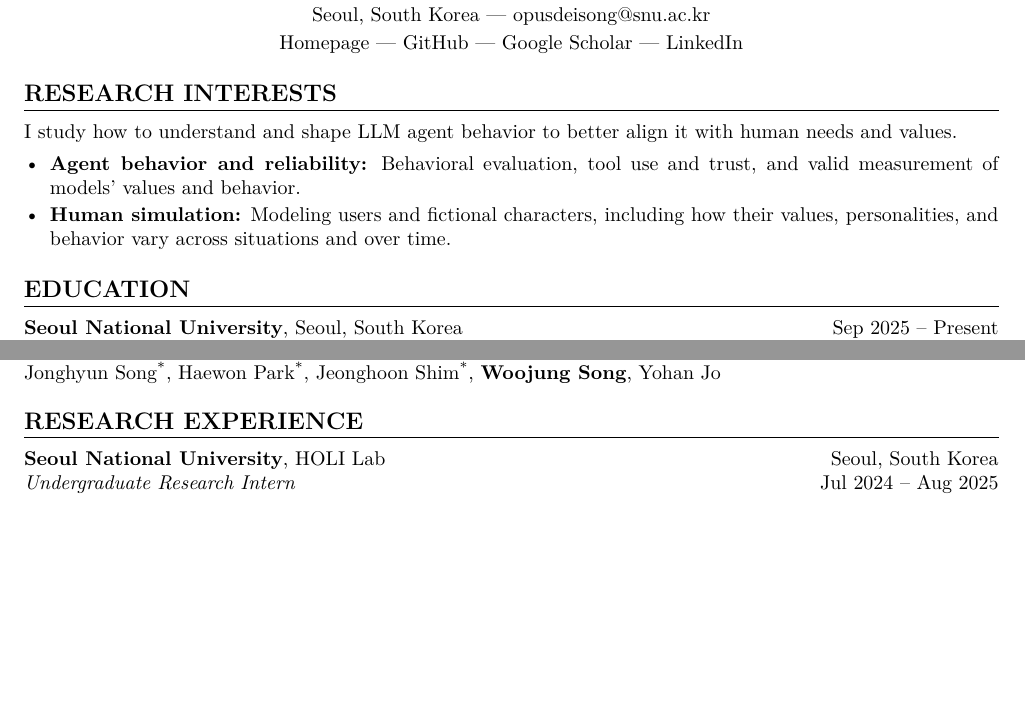
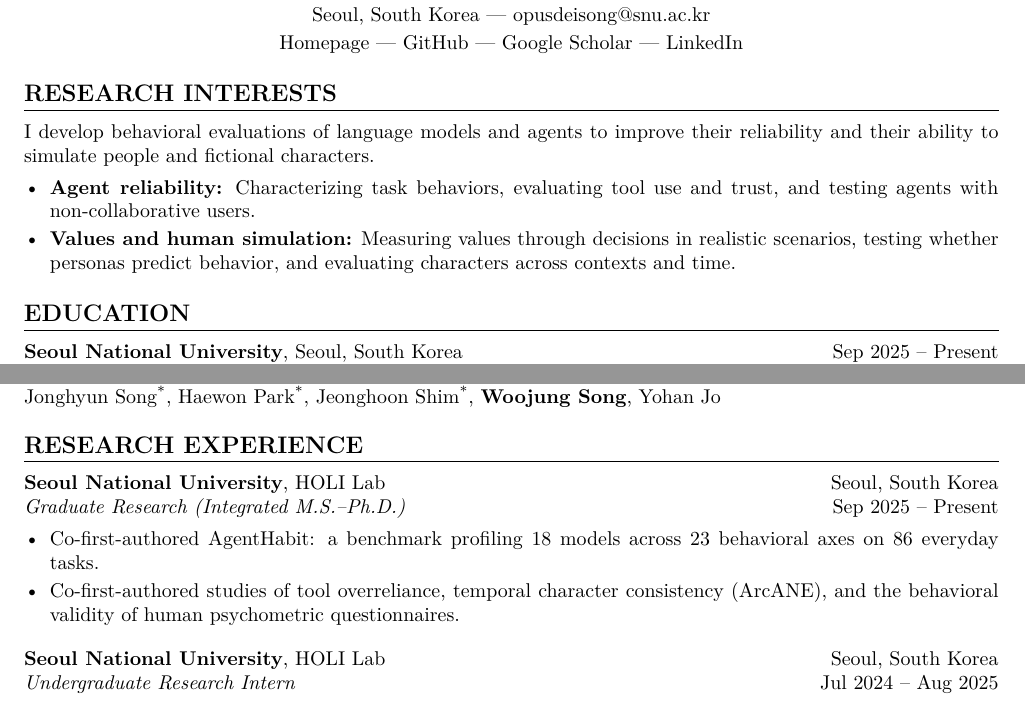
Before and after one commit to opusdeisong/opusdeisong.github.io, a LaTeX CV (woojungsongcv.tex): two parts of pages 1 and 2 of 2, joined at a grey line, cut so that both start at the same text, the shorter picture padded with empty space. Compiled offline with pdfLaTeX.

Commit message:
Clarify research focus and CV contributions

```diff
--- a/woojungsongcv.tex
+++ b/woojungsongcv.tex
@@ -49,10 +49,10 @@ Seoul, South Korea | \href{mailto:opusdeisong@snu.ac.kr}{opusdeisong@snu.ac.kr}\
 
 % Research Interests Section
 \section*{RESEARCH INTERESTS}
-I study how to understand and shape LLM agent behavior to better align it with human needs and values.
+I develop behavioral evaluations of language models and agents to improve their reliability and their ability to simulate people and fictional characters.
 \begin{itemize}
-    \item \textbf{Agent behavior and reliability:} Behavioral evaluation, tool use and trust, and valid measurement of models' values and behavior.
-    \item \textbf{Human simulation:} Modeling users and fictional characters, including how their values, personalities, and behavior vary across situations and over time.
+    \item \textbf{Agent reliability:} Characterizing task behaviors, evaluating tool use and trust, and testing agents with non-collaborative users.
+    \item \textbf{Values and human simulation:} Measuring values through decisions in realistic scenarios, testing whether personas predict behavior, and evaluating characters across contexts and time.
 \end{itemize}
 
 % Education Section
@@ -157,6 +157,15 @@ B.I.S. in Information Systems \hfill GPA: 4.35/4.50 (overall and major)
 \section*{RESEARCH EXPERIENCE}
 \noindent
 \textbf{Seoul National University}, HOLI Lab \hfill Seoul, South Korea\\
+\textit{Graduate Research (Integrated M.S.--Ph.D.)} \hfill Sep 2025 -- Present
+\begin{itemize}
+    \item Co-first-authored AgentHabit: a benchmark profiling 18 models across 23 behavioral axes on 86 everyday tasks.
+    \item Co-first-authored studies of tool overreliance, temporal character consistency (ArcANE), and the behavioral validity of human psychometric questionnaires.
+\end{itemize}
+
+\medskip
+\noindent
+\textbf{Seoul National University}, HOLI Lab \hfill Seoul, South Korea\\
 \textit{Undergraduate Research Intern} \hfill Jul 2024 -- Aug 2025
 
 % Work Experience Section
```
Also changed, not shown: Woojung_Song_CV.pdf, 1 other file.
